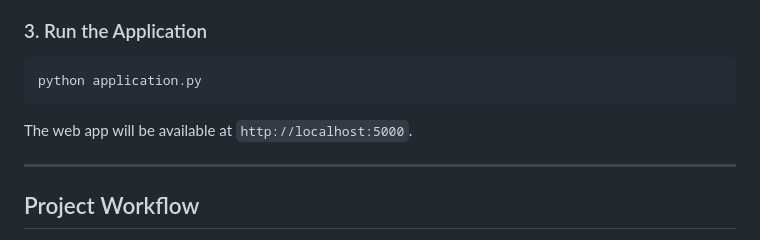
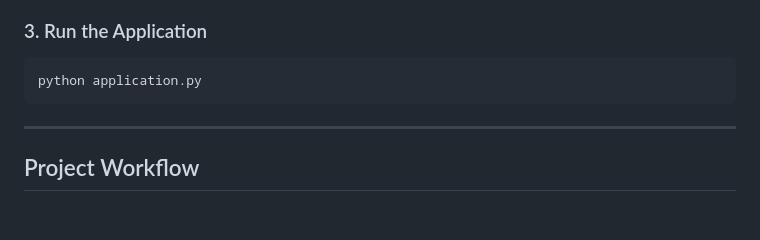
Before and after one commit to saksham3232/mlproject, a Markdown page: README.md, the part around the change. Drawn GitHub-style; blank space fills up the shorter version.

````diff
--- a/README.md
+++ b/README.md
@@ -78,7 +78,6 @@ pip install -r requirements.txt
 ```bash
 python application.py
 ```
-The web app will be available at `http://localhost:5000`.
 
 ---
 
````
